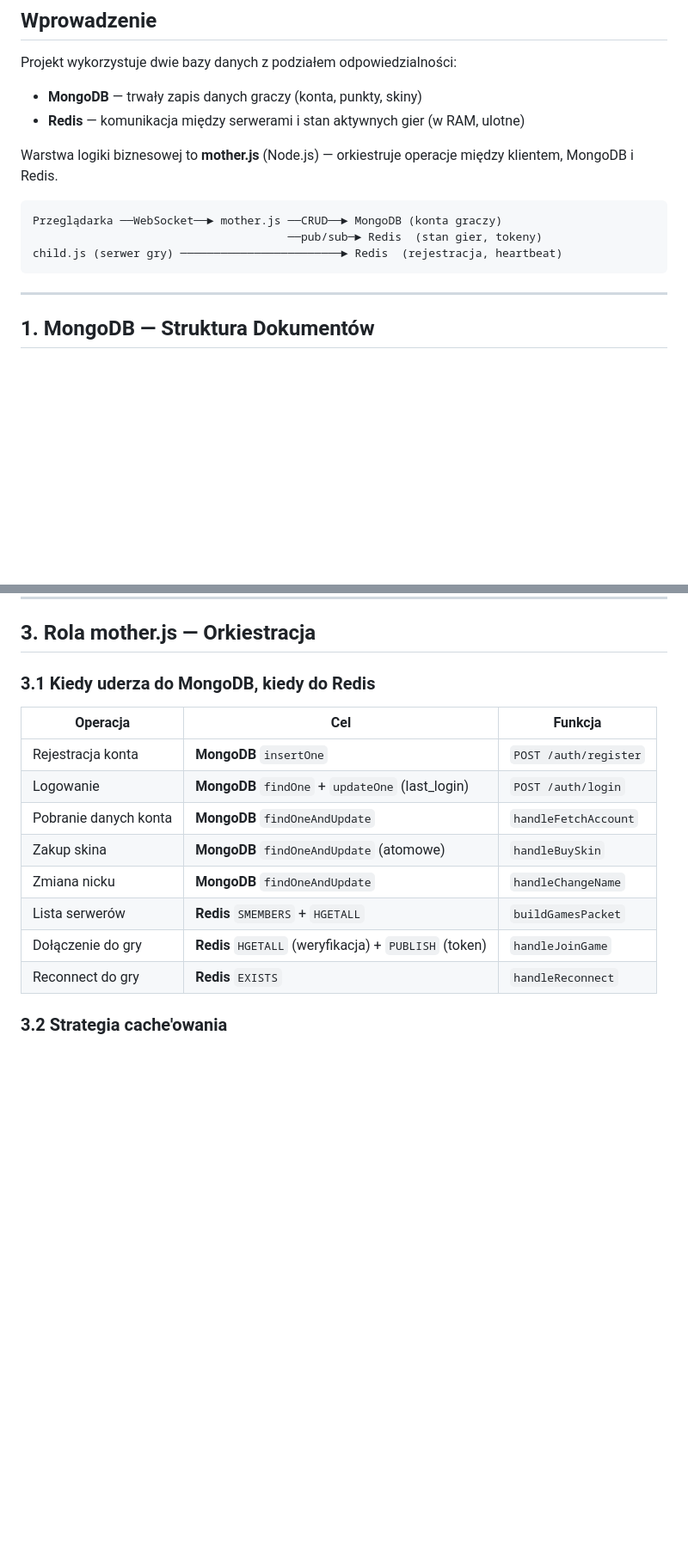
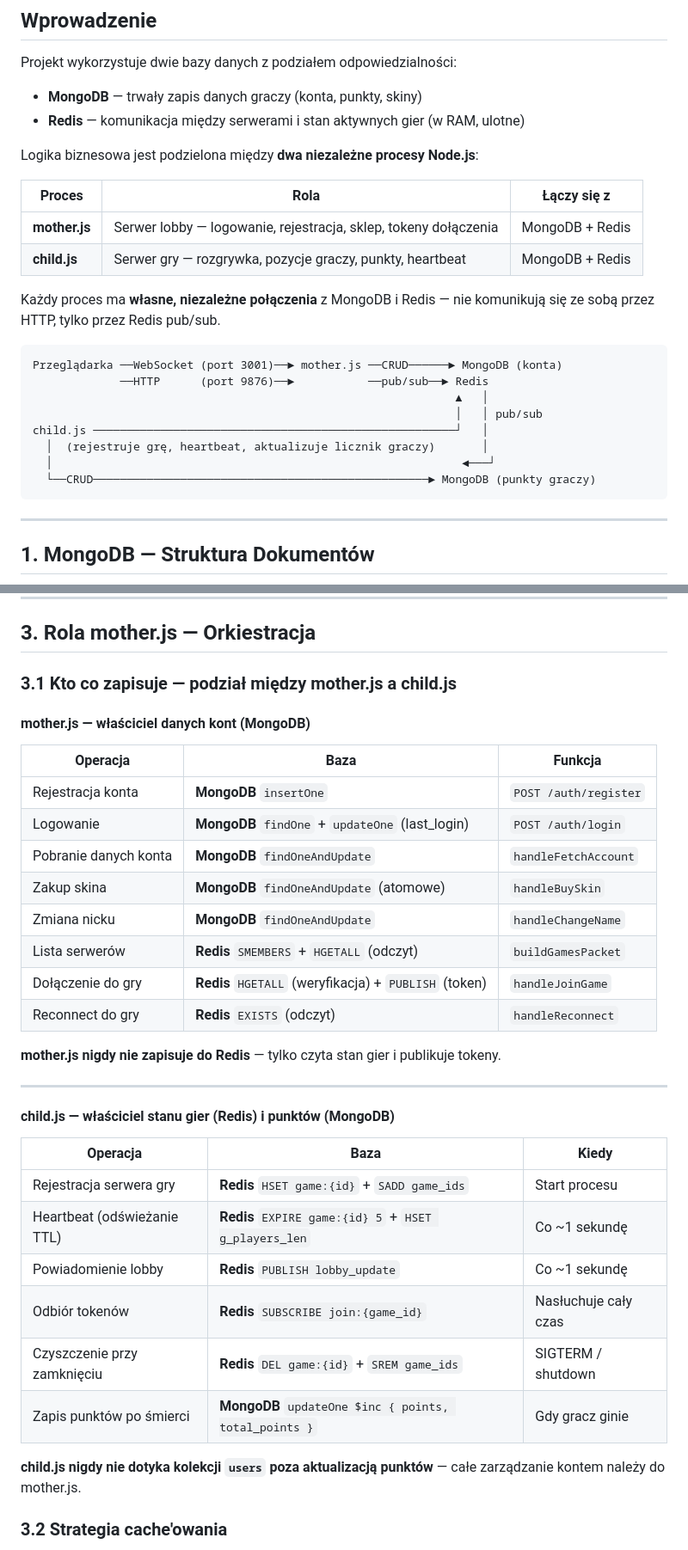
Before and after one commit to rmietek/cloud-game, a Markdown page: architektura-bazy-danych-i-redis.md, 2 parts joined by grey strips. Shown at 86% size. GitHub-like rendering; blank space fills up the shorter version.

Commit message:
Aktualizacja architektura-bazy-danych-i-redis.md

````diff
--- a/architektura-bazy-danych-i-redis.md
+++ b/architektura-bazy-danych-i-redis.md
@@ -7,12 +7,24 @@ Projekt wykorzystuje dwie bazy danych z podziałem odpowiedzialności:
 - **MongoDB** — trwały zapis danych graczy (konta, punkty, skiny)
 - **Redis** — komunikacja między serwerami i stan aktywnych gier (w RAM, ulotne)
 
-Warstwa logiki biznesowej to **mother.js** (Node.js) — orkiestruje operacje między klientem, MongoDB i Redis.
+Logika biznesowa jest podzielona między **dwa niezależne procesy Node.js**:
+
+| Proces | Rola | Łączy się z |
+|--------|------|-------------|
+| **mother.js** | Serwer lobby — logowanie, rejestracja, sklep, tokeny dołączenia | MongoDB + Redis |
+| **child.js** | Serwer gry — rozgrywka, pozycje graczy, punkty, heartbeat | MongoDB + Redis |
+
+Każdy proces ma **własne, niezależne połączenia** z MongoDB i Redis — nie komunikują się ze sobą przez HTTP, tylko przez Redis pub/sub.
 
 ```
-Przeglądarka ──WebSocket──► mother.js ──CRUD──► MongoDB (konta graczy)
-                                      ──pub/sub─► Redis  (stan gier, tokeny)
-child.js (serwer gry) ────────────────────────► Redis  (rejestracja, heartbeat)
+Przeglądarka ──WebSocket (port 3001)──► mother.js ──CRUD──────► MongoDB (konta)
+             ──HTTP      (port 9876)──►           ──pub/sub──► Redis
+                                                               ▲   │
+                                                               │   │ pub/sub
+child.js ──────────────────────────────────────────────────────┘   │
+  │  (rejestruje grę, heartbeat, aktualizuje licznik graczy)       │
+  │                                                             ◄───┘
+  └──CRUD──────────────────────────────────────────────────► MongoDB (punkty graczy)
 ```
 
 ---
@@ -210,18 +222,37 @@ Protokół Redis: po wywołaniu `SUBSCRIBE` klient wchodzi w tryb "subscriber mo
 
 ## 3. Rola mother.js — Orkiestracja
 
-### 3.1 Kiedy uderza do MongoDB, kiedy do Redis
+### 3.1 Kto co zapisuje — podział między mother.js a child.js
 
-| Operacja | Cel | Funkcja |
-|----------|-----|---------|
+#### mother.js — właściciel danych kont (MongoDB)
+
+| Operacja | Baza | Funkcja |
+|----------|------|---------|
 | Rejestracja konta | **MongoDB** `insertOne` | `POST /auth/register` |
 | Logowanie | **MongoDB** `findOne` + `updateOne` (last_login) | `POST /auth/login` |
 | Pobranie danych konta | **MongoDB** `findOneAndUpdate` | `handleFetchAccount` |
 | Zakup skina | **MongoDB** `findOneAndUpdate` (atomowe) | `handleBuySkin` |
 | Zmiana nicku | **MongoDB** `findOneAndUpdate` | `handleChangeName` |
-| Lista serwerów | **Redis** `SMEMBERS` + `HGETALL` | `buildGamesPacket` |
+| Lista serwerów | **Redis** `SMEMBERS` + `HGETALL` (odczyt) | `buildGamesPacket` |
 | Dołączenie do gry | **Redis** `HGETALL` (weryfikacja) + `PUBLISH` (token) | `handleJoinGame` |
-| Reconnect do gry | **Redis** `EXISTS` | `handleReconnect` |
+| Reconnect do gry | **Redis** `EXISTS` (odczyt) | `handleReconnect` |
+
+**mother.js nigdy nie zapisuje do Redis** — tylko czyta stan gier i publikuje tokeny.
+
+---
+
+#### child.js — właściciel stanu gier (Redis) i punktów (MongoDB)
+
+| Operacja | Baza | Kiedy |
+|----------|------|-------|
+| Rejestracja serwera gry | **Redis** `HSET game:{id}` + `SADD game_ids` | Start procesu |
+| Heartbeat (odświeżanie TTL) | **Redis** `EXPIRE game:{id} 5` + `HSET g_players_len` | Co ~1 sekundę |
+| Powiadomienie lobby | **Redis** `PUBLISH lobby_update` | Co ~1 sekundę |
+| Odbiór tokenów | **Redis** `SUBSCRIBE join:{game_id}` | Nasłuchuje cały czas |
+| Czyszczenie przy zamknięciu | **Redis** `DEL game:{id}` + `SREM game_ids` | SIGTERM / shutdown |
+| Zapis punktów po śmierci | **MongoDB** `updateOne $inc { points, total_points }` | Gdy gracz ginie |
+
+**child.js nigdy nie dotyka kolekcji `users` poza aktualizacją punktów** — całe zarządzanie kontem należy do mother.js.
 
 ### 3.2 Strategia cache'owania
 
````
